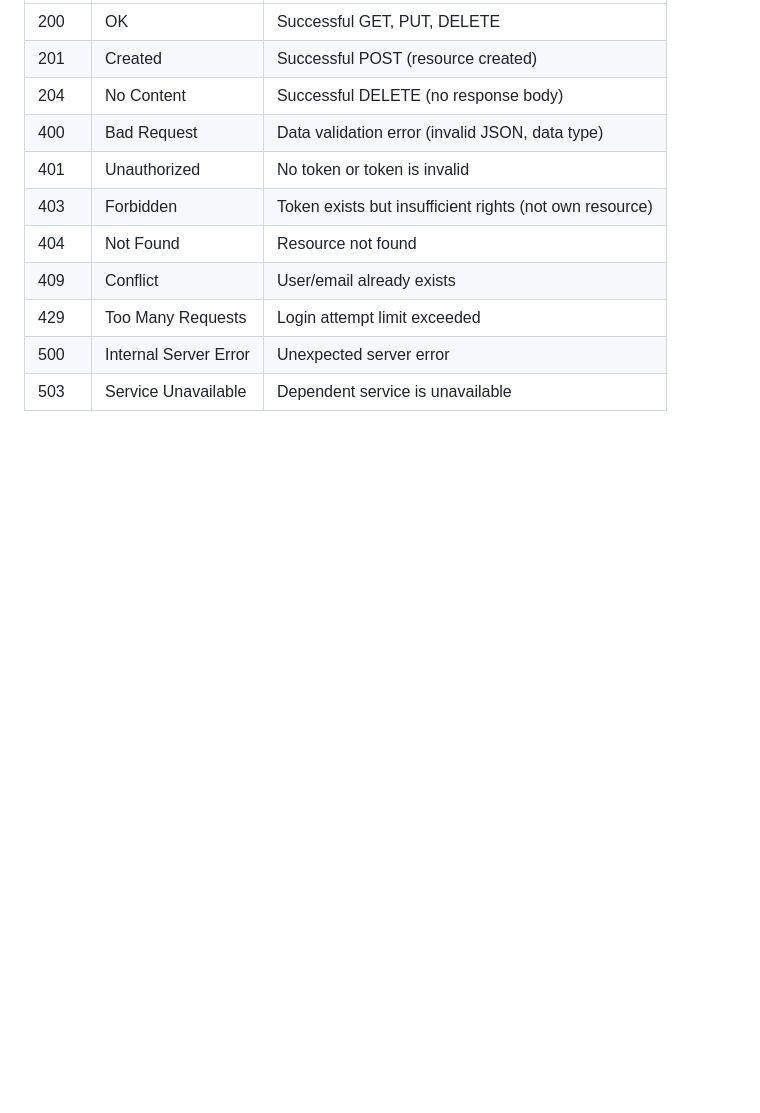
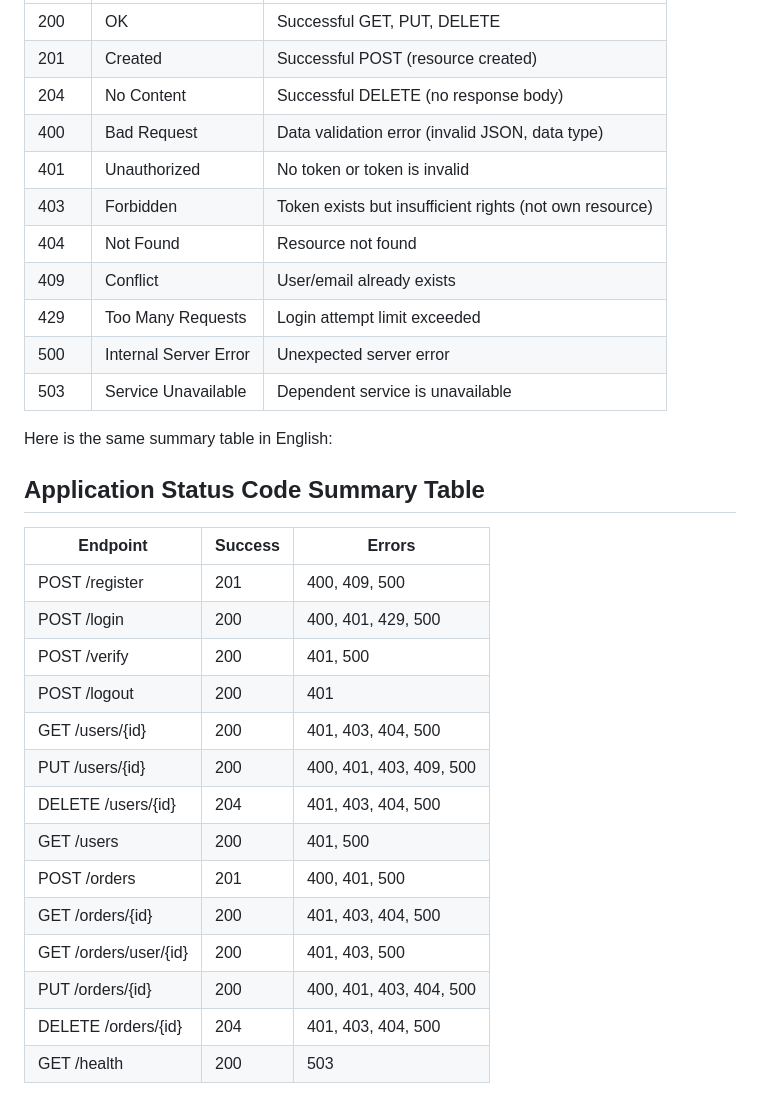
Before and after one commit to kon-kyoto/microservices_lab, a Markdown page: README.md, the part around one of its changes. GitHub-like rendering; blank space fills up the shorter version.

Commit message:
docs: add Summary Tab to README

```diff
--- a/README.md
+++ b/README.md
@@ -69,3 +71,24 @@
 | 429 | Too Many Requests | Login attempt limit exceeded |
 | 500 | Internal Server Error | Unexpected server error |
 | 503 | Service Unavailable | Dependent service is unavailable |
+
+Here is the same summary table in English:
+
+## Application Status Code Summary Table
+
+| Endpoint | Success | Errors |
+|----------|---------|--------|
+| POST /register | 201 | 400, 409, 500 |
+| POST /login | 200 | 400, 401, 429, 500 |
+| POST /verify | 200 | 401, 500 |
+| POST /logout | 200 | 401 |
+| GET /users/{id} | 200 | 401, 403, 404, 500 |
+| PUT /users/{id} | 200 | 400, 401, 403, 409, 500 |
+| DELETE /users/{id} | 204 | 401, 403, 404, 500 |
+| GET /users | 200 | 401, 500 |
+| POST /orders | 201 | 400, 401, 500 |
+| GET /orders/{id} | 200 | 401, 403, 404, 500 |
+| GET /orders/user/{id} | 200 | 401, 403, 500 |
+| PUT /orders/{id} | 200 | 400, 401, 403, 404, 500 |
+| DELETE /orders/{id} | 204 | 401, 403, 404, 500 |
+| GET /health | 200 | 503 |
```
Also changed, not shown: other parts of README.md (+2 -0 lines).
